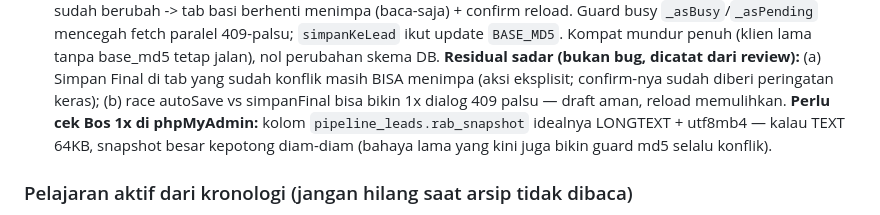
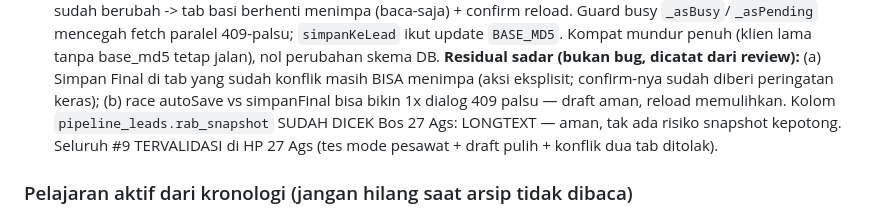
Before and after one commit to elvanrivaldi43-droid/canopi-app, a Markdown page: CLAUDE.md, the part around the change. Drawn GitHub-style.

Commit message:
docs: rab_snapshot terkonfirmasi LONGTEXT + autosave tervalidasi di HP
Co-Authored-By: Claude Fable 5 <noreply@anthropic.com>
Claude-Session: https://claude.ai/code/session_014Wy2WpdSVjJExq2DUMPfuh

```diff
--- a/CLAUDE.md
+++ b/CLAUDE.md
@@ -396,10 +396,10 @@ Proyek referensi: alderon 51m², harga jual Rp 41 juta.
    **Residual sadar (bukan bug, dicatat dari review):** (a) Simpan Final di
    tab yang sudah konflik masih BISA menimpa (aksi eksplisit; confirm-nya
    sudah diberi peringatan keras); (b) race autoSave vs simpanFinal bisa
-   bikin 1x dialog 409 palsu — draft aman, reload memulihkan. **Perlu cek
-   Bos 1x di phpMyAdmin:** kolom `pipeline_leads.rab_snapshot` idealnya
-   LONGTEXT + utf8mb4 — kalau TEXT 64KB, snapshot besar kepotong diam-diam
-   (bahaya lama yang kini juga bikin guard md5 selalu konflik).
+   bikin 1x dialog 409 palsu — draft aman, reload memulihkan. Kolom
+   `pipeline_leads.rab_snapshot` SUDAH DICEK Bos 27 Ags: LONGTEXT — aman,
+   tak ada risiko snapshot kepotong. Seluruh #9 TERVALIDASI di HP 27 Ags
+   (tes mode pesawat + draft pulih + konflik dua tab ditolak).
 
 ### Pelajaran aktif dari kronologi (jangan hilang saat arsip tidak dibaca)
 
```
